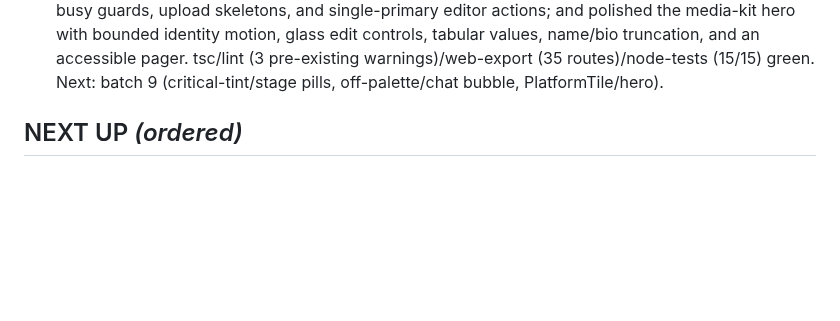
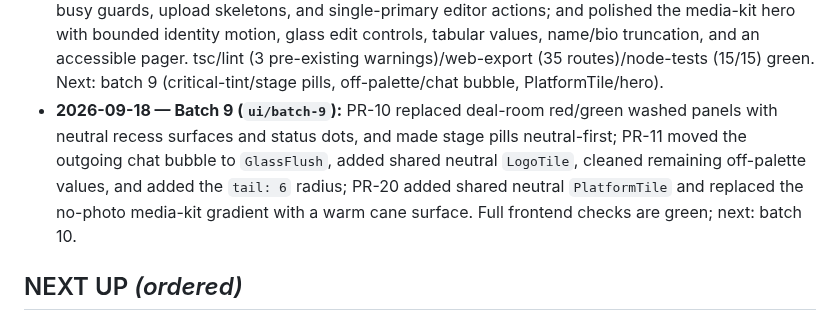
Before and after one commit to KeshavPeri/biz, a Markdown page: docs/progress.md, the part around the change. Rendered like a GitHub page; blank space fills up the shorter version.

Commit message:
docs: complete UI polish batch 9

```diff
--- a/docs/progress.md
+++ b/docs/progress.md
@@ -816,6 +816,11 @@ up exactly where the last one left off, with zero context lost.
   with bounded identity motion, glass edit controls, tabular values, name/bio truncation, and an
   accessible pager. tsc/lint (3 pre-existing warnings)/web-export (35 routes)/node-tests (15/15)
   green. Next: batch 9 (critical-tint/stage pills, off-palette/chat bubble, PlatformTile/hero).
+- **2026-09-18 — Batch 9 (`ui/batch-9`):** PR-10 replaced deal-room red/green washed panels with
+  neutral recess surfaces and status dots, and made stage pills neutral-first; PR-11 moved the
+  outgoing chat bubble to `GlassFlush`, added shared neutral `LogoTile`, cleaned remaining off-palette
+  values, and added the `tail: 6` radius; PR-20 added shared neutral `PlatformTile` and replaced the
+  no-photo media-kit gradient with a warm cane surface. Full frontend checks are green; next: batch 10.
 
 ## NEXT UP  *(ordered)*
 
```
Also changed, not shown: docs/ui-audit/REMEDIATION-PROGRESS.md (+2 -1 lines).
